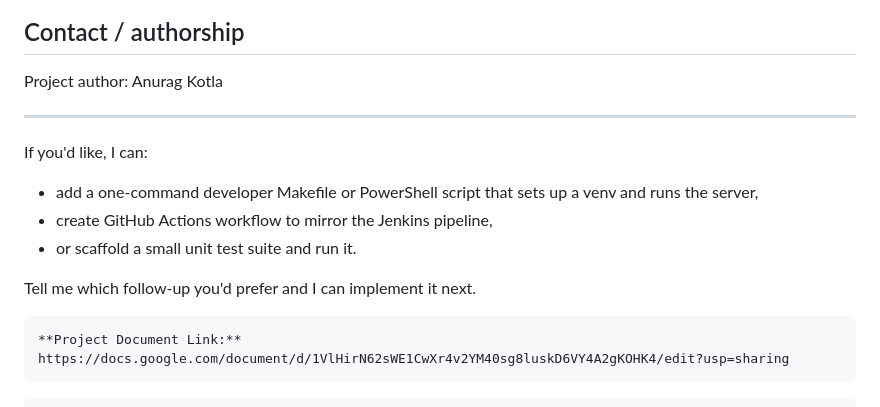
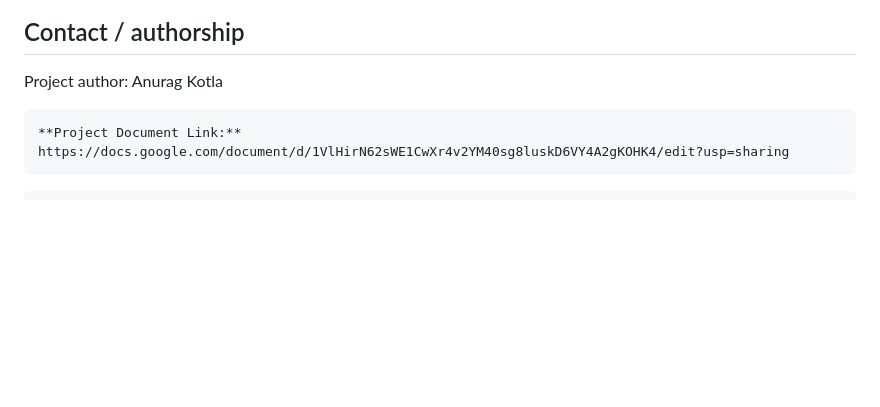
Before and after one commit to kotlaanurag/research_report_generation, a Markdown page: README.md, the part around the change. GitHub-like rendering; blank space fills up the shorter version.

Commit message:
Remove follow-up suggestions from README for clarity

````diff
--- a/README.md
+++ b/README.md
@@ -183,14 +183,6 @@ Security notes:
 ## Contact / authorship
 Project author: Anurag Kotla
 
-----
-
-If you'd like, I can:
-- add a one-command developer Makefile or PowerShell script that sets up a venv and runs the server,
-- create GitHub Actions workflow to mirror the Jenkins pipeline,
-- or scaffold a small unit test suite and run it.
-
-Tell me which follow-up you'd prefer and I can implement it next.
 ```
 **Project Document Link:** https://docs.google.com/document/d/1VlHirN62sWE1CwXr4v2YM40sg8luskD6VY4A2gKOHK4/edit?usp=sharing
 ```
````
